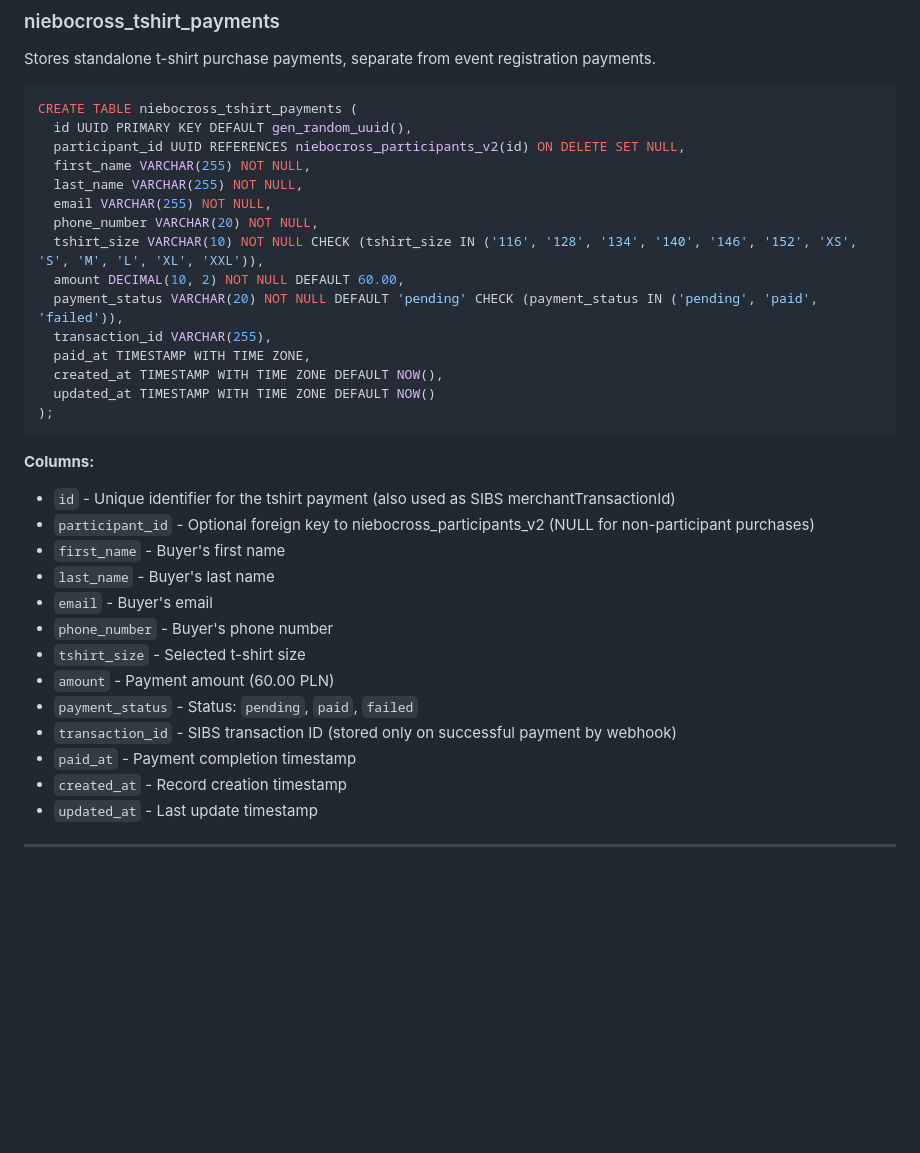
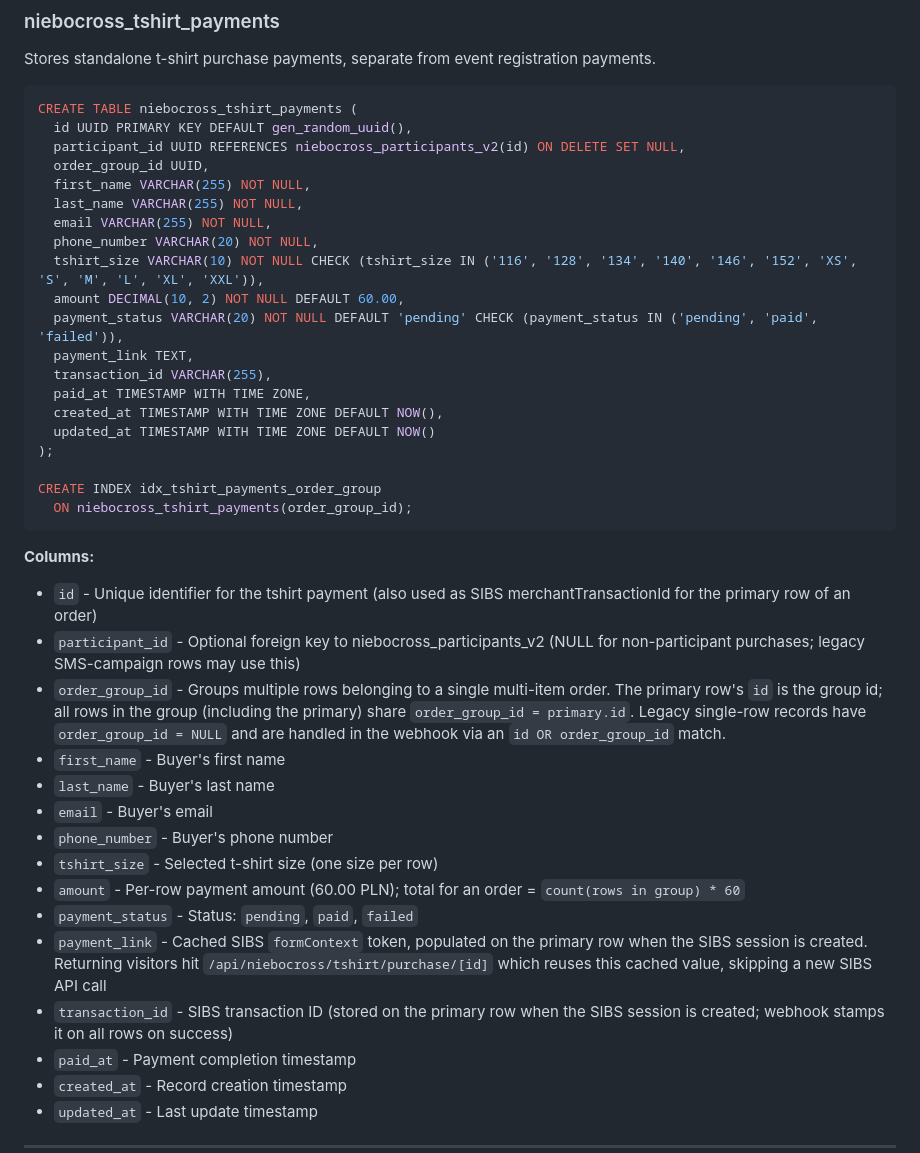
Before and after one commit to derberg/zatyrani.pl, a Markdown page: DATABASE_SCHEMA.md, the part around the change. Drawn GitHub-style; blank space fills up the shorter version.

Commit message:
docs: document order_group_id and payment_link on tshirt payments
Adds documentation for the two new columns on niebocross_tshirt_payments
that support multi-item t-shirt orders with a single SIBS transaction
and cached SIBS session retrieval.

Co-Authored-By: Claude Opus 4.6 (1M context) <noreply@anthropic.com>

````diff
--- a/DATABASE_SCHEMA.md
+++ b/DATABASE_SCHEMA.md
@@ -151,6 +151,7 @@ Stores standalone t-shirt purchase payments, separate from event registration pa
 CREATE TABLE niebocross_tshirt_payments (
   id UUID PRIMARY KEY DEFAULT gen_random_uuid(),
   participant_id UUID REFERENCES niebocross_participants_v2(id) ON DELETE SET NULL,
+  order_group_id UUID,
   first_name VARCHAR(255) NOT NULL,
   last_name VARCHAR(255) NOT NULL,
   email VARCHAR(255) NOT NULL,
@@ -158,24 +159,30 @@ CREATE TABLE niebocross_tshirt_payments (
   tshirt_size VARCHAR(10) NOT NULL CHECK (tshirt_size IN ('116', '128', '134', '140', '146', '152', 'XS', 'S', 'M', 'L', 'XL', 'XXL')),
   amount DECIMAL(10, 2) NOT NULL DEFAULT 60.00,
   payment_status VARCHAR(20) NOT NULL DEFAULT 'pending' CHECK (payment_status IN ('pending', 'paid', 'failed')),
+  payment_link TEXT,
   transaction_id VARCHAR(255),
   paid_at TIMESTAMP WITH TIME ZONE,
   created_at TIMESTAMP WITH TIME ZONE DEFAULT NOW(),
   updated_at TIMESTAMP WITH TIME ZONE DEFAULT NOW()
 );
+
+CREATE INDEX idx_tshirt_payments_order_group
+  ON niebocross_tshirt_payments(order_group_id);
 ```
 
 **Columns:**
-- `id` - Unique identifier for the tshirt payment (also used as SIBS merchantTransactionId)
-- `participant_id` - Optional foreign key to niebocross_participants_v2 (NULL for non-participant purchases)
+- `id` - Unique identifier for the tshirt payment (also used as SIBS merchantTransactionId for the primary row of an order)
+- `participant_id` - Optional foreign key to niebocross_participants_v2 (NULL for non-participant purchases; legacy SMS-campaign rows may use this)
+- `order_group_id` - Groups multiple rows belonging to a single multi-item order. The primary row's `id` is the group id; all rows in the group (including the primary) share `order_group_id = primary.id`. Legacy single-row records have `order_group_id = NULL` and are handled in the webhook via an `id OR order_group_id` match.
 - `first_name` - Buyer's first name
 - `last_name` - Buyer's last name
 - `email` - Buyer's email
 - `phone_number` - Buyer's phone number
-- `tshirt_size` - Selected t-shirt size
-- `amount` - Payment amount (60.00 PLN)
+- `tshirt_size` - Selected t-shirt size (one size per row)
+- `amount` - Per-row payment amount (60.00 PLN); total for an order = `count(rows in group) * 60`
 - `payment_status` - Status: `pending`, `paid`, `failed`
-- `transaction_id` - SIBS transaction ID (stored only on successful payment by webhook)
+- `payment_link` - Cached SIBS `formContext` token, populated on the primary row when the SIBS session is created. Returning visitors hit `/api/niebocross/tshirt/purchase/[id]` which reuses this cached value, skipping a new SIBS API call
+- `transaction_id` - SIBS transaction ID (stored on the primary row when the SIBS session is created; webhook stamps it on all rows on success)
 - `paid_at` - Payment completion timestamp
 - `created_at` - Record creation timestamp
 - `updated_at` - Last update timestamp
````
